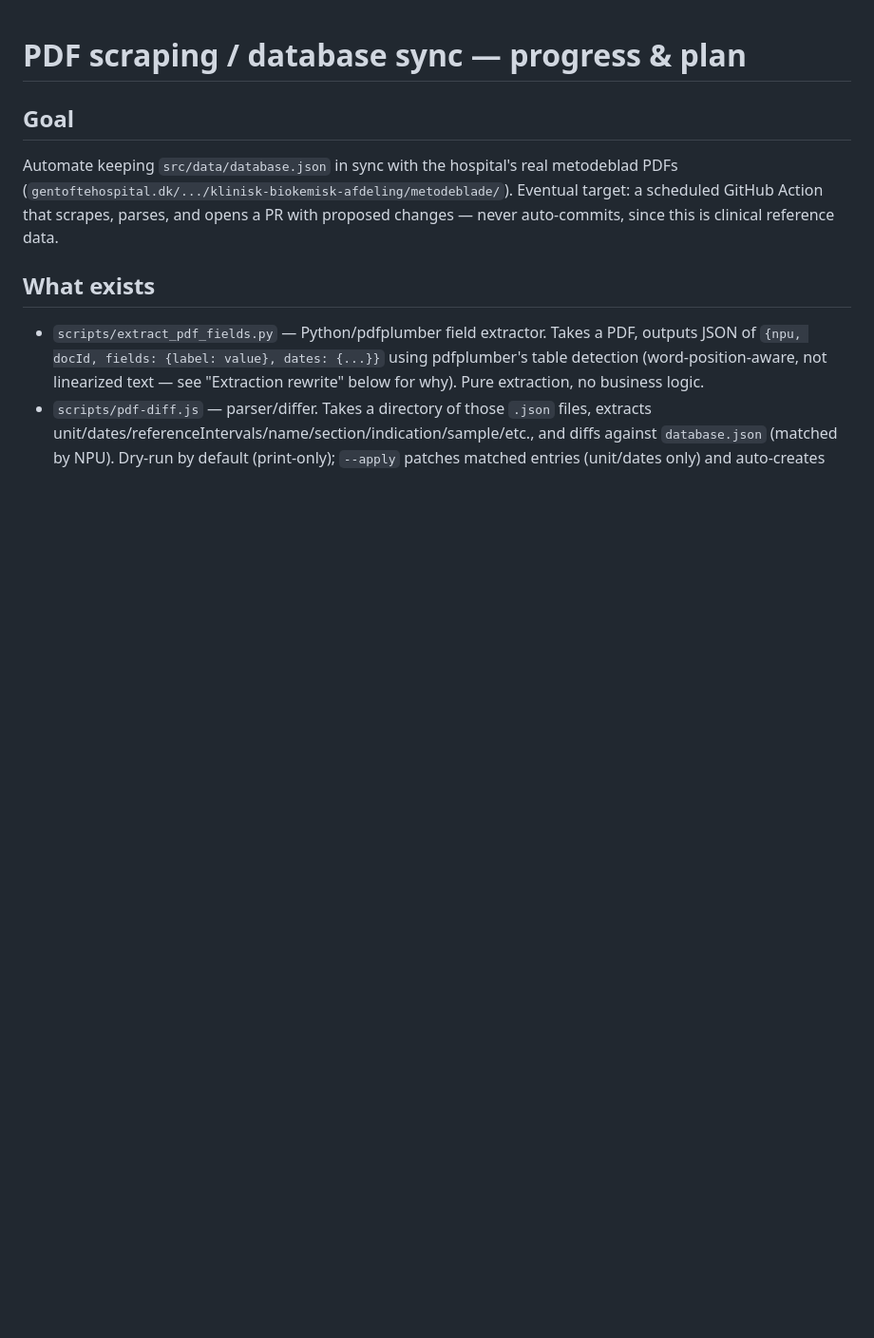
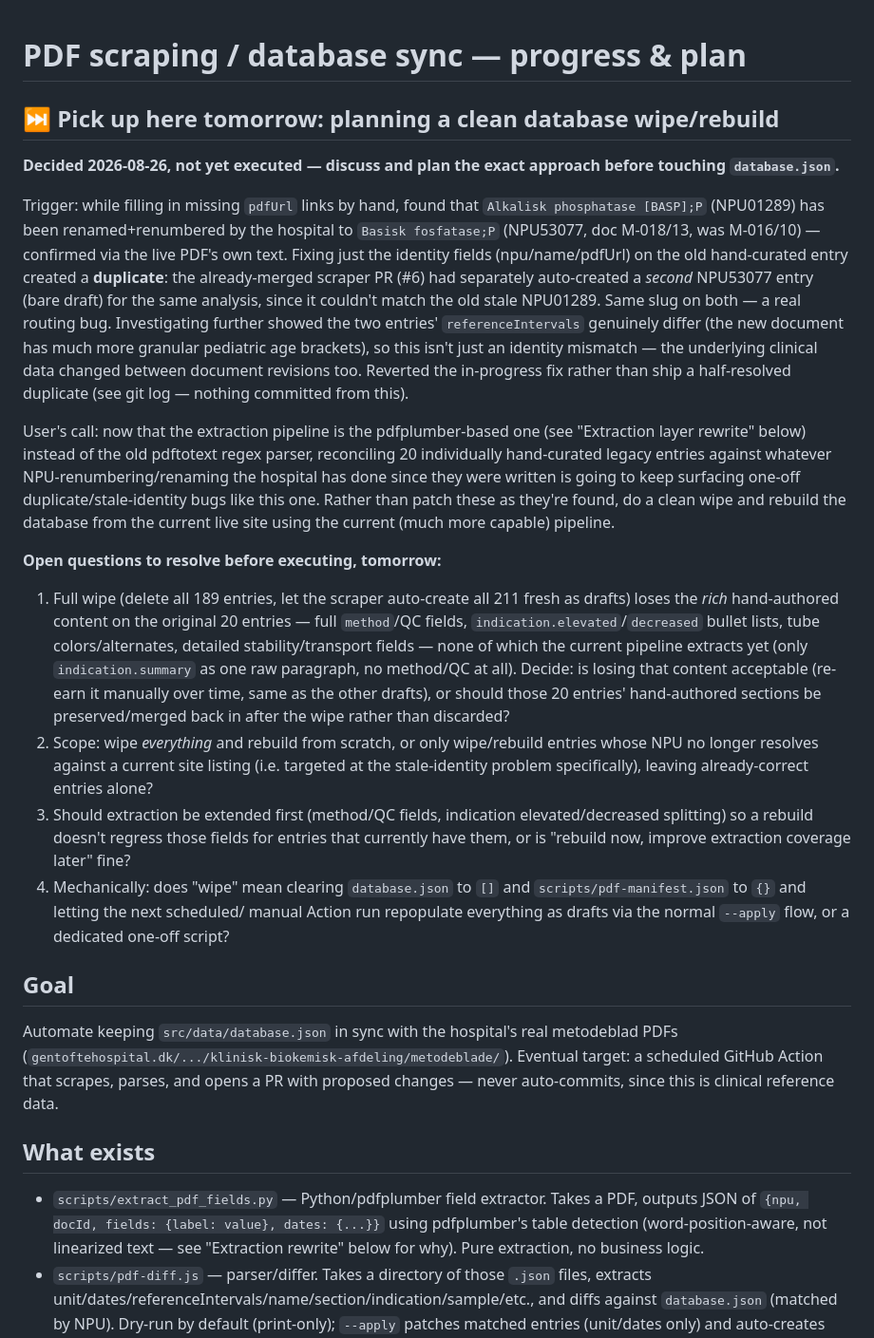
Before and after one commit to CPSO/metod-catalog, a Markdown page: PLAN.md, the part around the change. Shown at 95% size. GitHub-like rendering; blank space fills up the shorter version.

Commit message:
docs: note plan to wipe and rebuild database.json tomorrow
Found while filling in missing pdfUrl links: Alkalisk phosphatase [BASP]
(NPU01289) was renamed+renumbered by the hospital to Basisk fosfatase
(NPU53077). Fixing its identity fields created a duplicate against an
already-merged auto-draft for the same analysis, and the two entries'
referenceIntervals genuinely differ (not just identity) since the
underlying document revised too. Reverted the in-progress fix rather
than ship a half-resolved duplicate.

Decided to stop patching the 20 legacy hand-curated entries one-by-one
against hospital NPU/name changes and instead plan a clean rebuild using
the current pdfplumber pipeline. Open questions (preserve legacy
hand-authored content or not, full vs targeted wipe, extend extraction
coverage first) noted at the top of PLAN.md to resolve before executing.

Co-Authored-By: Claude Sonnet 5 <noreply@anthropic.com>

```diff
--- a/PLAN.md
+++ b/PLAN.md
@@ -1,4 +1,56 @@
 # PDF scraping / database sync — progress & plan
+
+## ⏭ Pick up here tomorrow: planning a clean database wipe/rebuild
+**Decided 2026-08-26, not yet executed — discuss and plan the exact approach
+before touching `database.json`.**
+
+Trigger: while filling in missing `pdfUrl` links by hand, found that
+`Alkalisk phosphatase [BASP];P` (NPU01289) has been renamed+renumbered by
+the hospital to `Basisk fosfatase;P` (NPU53077, doc M-018/13, was
+M-016/10) — confirmed via the live PDF's own text. Fixing just the
+identity fields (npu/name/pdfUrl) on the old hand-curated entry created a
+**duplicate**: the already-merged scraper PR (#6) had separately
+auto-created a *second* NPU53077 entry (bare draft) for the same analysis,
+since it couldn't match the old stale NPU01289. Same slug on both — a real
+routing bug. Investigating further showed the two entries' `referenceIntervals`
+genuinely differ (the new document has much more granular pediatric age
+brackets), so this isn't just an identity mismatch — the underlying
+clinical data changed between document revisions too. Reverted the
+in-progress fix rather than ship a half-resolved duplicate (see git log —
+nothing committed from this).
+
+User's call: now that the extraction pipeline is the pdfplumber-based one
+(see "Extraction layer rewrite" below) instead of the old pdftotext regex
+parser, reconciling 20 individually hand-curated legacy entries against
+whatever NPU-renumbering/renaming the hospital has done since they were
+written is going to keep surfacing one-off duplicate/stale-identity bugs
+like this one. Rather than patch these as they're found, do a clean wipe
+and rebuild the database from the current live site using the current
+(much more capable) pipeline.
+
+**Open questions to resolve before executing, tomorrow:**
+1. Full wipe (delete all 189 entries, let the scraper auto-create all 211
+   fresh as drafts) loses the *rich* hand-authored content on the original
+   20 entries — full `method`/QC fields, `indication.elevated`/`decreased`
+   bullet lists, tube colors/alternates, detailed stability/transport
+   fields — none of which the current pipeline extracts yet (only
+   `indication.summary` as one raw paragraph, no method/QC at all). Decide:
+   is losing that content acceptable (re-earn it manually over time, same
+   as the other drafts), or should those 20 entries' hand-authored
+   sections be preserved/merged back in after the wipe rather than
+   discarded?
+2. Scope: wipe *everything* and rebuild from scratch, or only wipe/rebuild
+   entries whose NPU no longer resolves against a current site listing
+   (i.e. targeted at the stale-identity problem specifically), leaving
+   already-correct entries alone?
+3. Should extraction be extended first (method/QC fields, indication
+   elevated/decreased splitting) so a rebuild doesn't regress those fields
+   for entries that currently have them, or is "rebuild now, improve
+   extraction coverage later" fine?
+4. Mechanically: does "wipe" mean clearing `database.json` to `[]` and
+   `scripts/pdf-manifest.json` to `{}` and letting the next scheduled/
+   manual Action run repopulate everything as drafts via the normal
+   `--apply` flow, or a dedicated one-off script?
 
 ## Goal
 Automate keeping `src/data/database.json` in sync with the hospital's real
```
